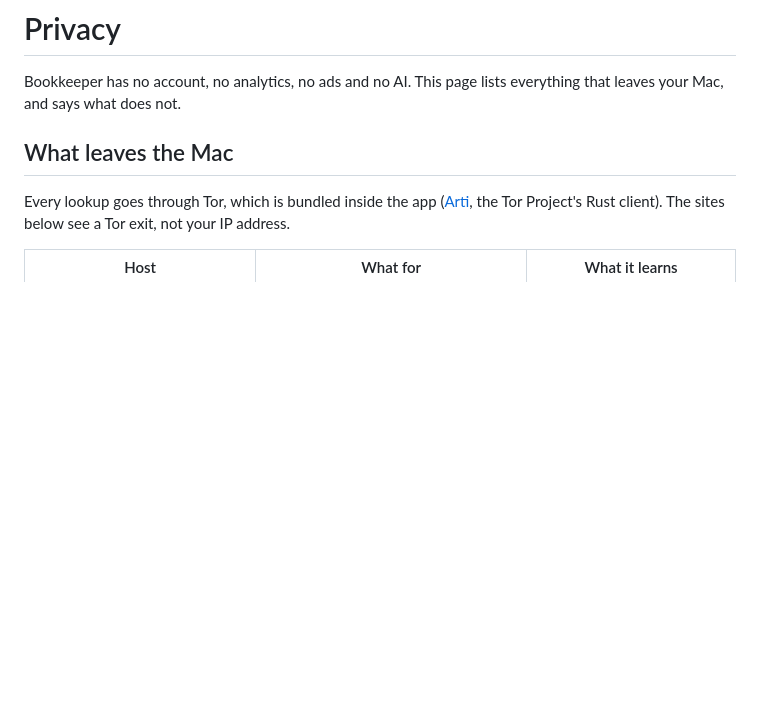
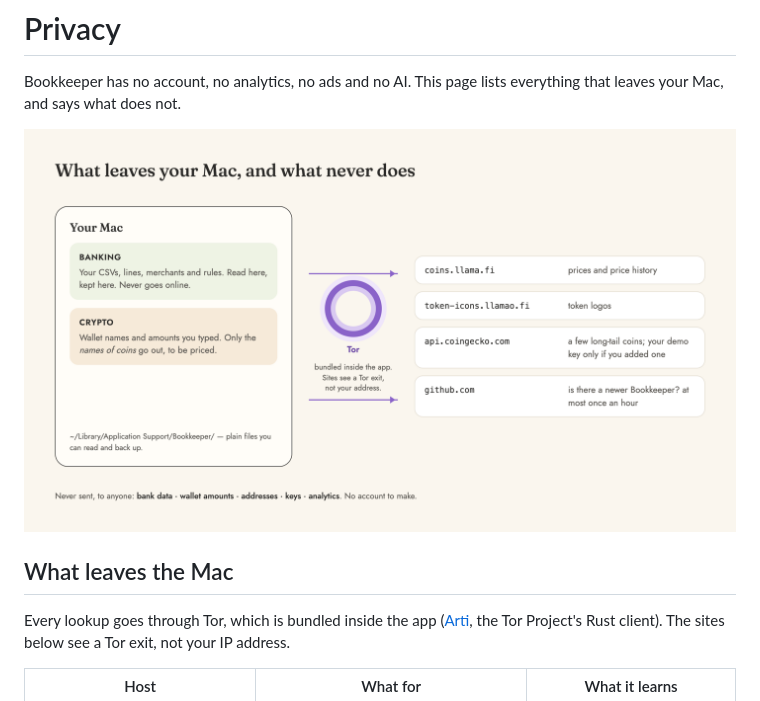
Before and after one commit to House-of-Helios/bookkeeper, a Markdown page: docs/site/06-privacy.md, the part around the change. Drawn GitHub-style; pictures changed too: docs/site/img/privacy-map.png (added); blank space fills up the shorter version.

```diff
--- a/docs/site/06-privacy.md
+++ b/docs/site/06-privacy.md
@@ -1,6 +1,8 @@
 # Privacy
 
 Bookkeeper has no account, no analytics, no ads and no AI. This page lists everything that leaves your Mac, and says what does not.
+
+![What leaves your Mac and what never does: Banking stays on the Mac; only coin names go out, through Tor, to four named hosts](img/privacy-map.png)
 
 ## What leaves the Mac
 
```
Also changed, not shown: docs/site/02-install.md (+2 -0 lines), docs/site/03-first-run.md (+2 -0 lines), docs/site/img/first-wallet.png (added), docs/site/img/open-anyway.png (added), 12 other files.
